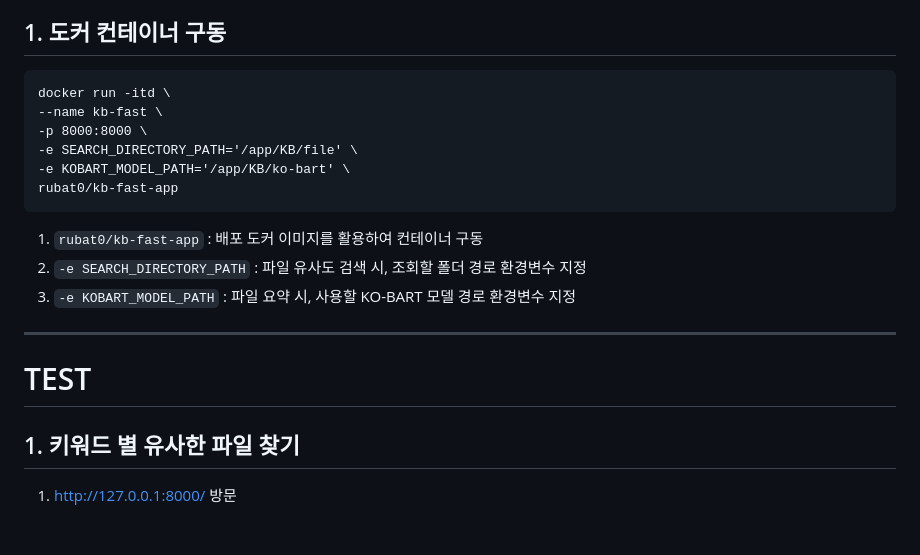
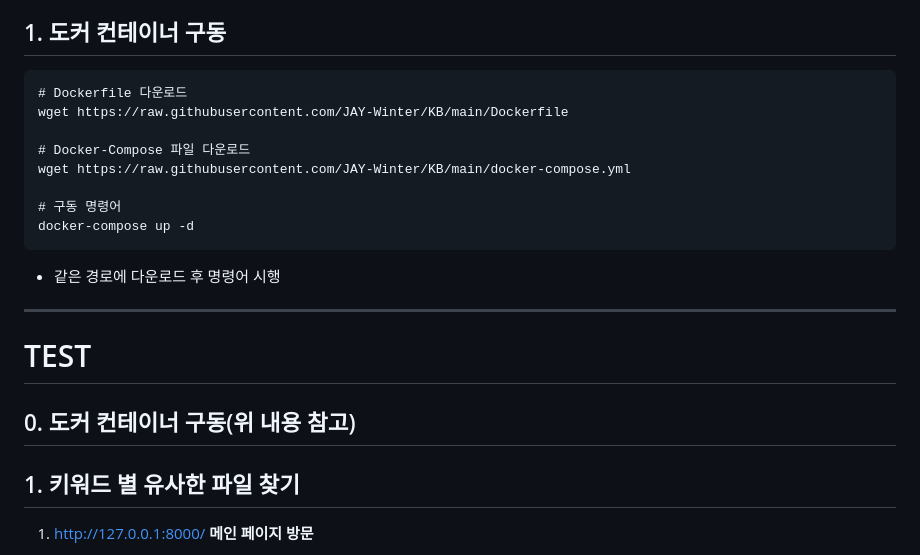
Before and after one commit to JAY-Winter/KB, a Markdown page: README.md, the part around the change printed below. GitHub-like rendering; blank space fills up the shorter version.

````diff
--- a/README.md
+++ b/README.md
@@ -18,23 +18,25 @@
 ## 1. 도커 컨테이너 구동
 
 ```
-docker run -itd \
---name kb-fast \
--p 8000:8000 \
--e SEARCH_DIRECTORY_PATH='/app/KB/file' \
--e KOBART_MODEL_PATH='/app/KB/ko-bart' \
-rubat0/kb-fast-app
+# Dockerfile 다운로드
+wget https://raw.githubusercontent.com/JAY-Winter/KB/main/Dockerfile
+
+# Docker-Compose 파일 다운로드
+wget https://raw.githubusercontent.com/JAY-Winter/KB/main/docker-compose.yml
+
+# 구동 명령어
+docker-compose up -d
 ```
 
-1. `rubat0/kb-fast-app` : 배포 도커 이미지를 활용하여 컨테이너 구동
-2. `-e SEARCH_DIRECTORY_PATH` : 파일 유사도 검색 시, 조회할 폴더 경로 환경변수 지정
-3. `-e KOBART_MODEL_PATH` : 파일 요약 시, 사용할 KO-BART 모델 경로 환경변수 지정
+- 같은 경로에 다운로드 후 명령어 시행
 
 ---
 
 # TEST
 
+## 0. 도커 컨테이너 구동(위 내용 참고)
+
 ## 1. 키워드 별 유사한 파일 찾기
 
-1. http://127.0.0.1:8000/ 방문
+1. http://127.0.0.1:8000/ **메인 페이지 방문**
 
````
Also changed, not shown: other parts of README.md (+21 -24 lines), assets/image-20230819150741463.png (added), assets/image-20230819150911536.png (added), assets/image-20230819151017771.png (added), assets/image-20230819151454689.png (added), assets/image-20230819151658534.png (added), assets/image-20230819151807393.png (added).
